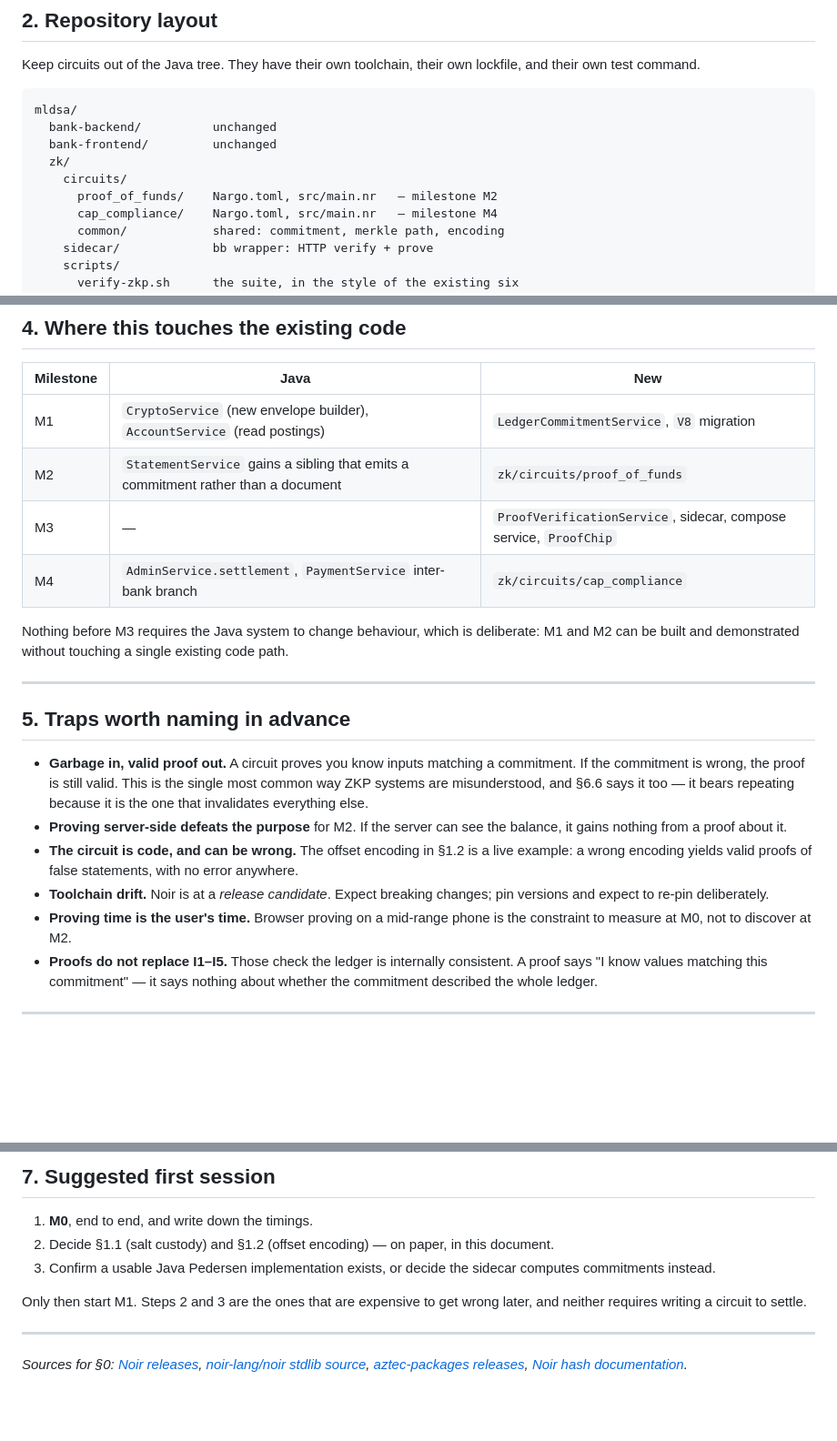
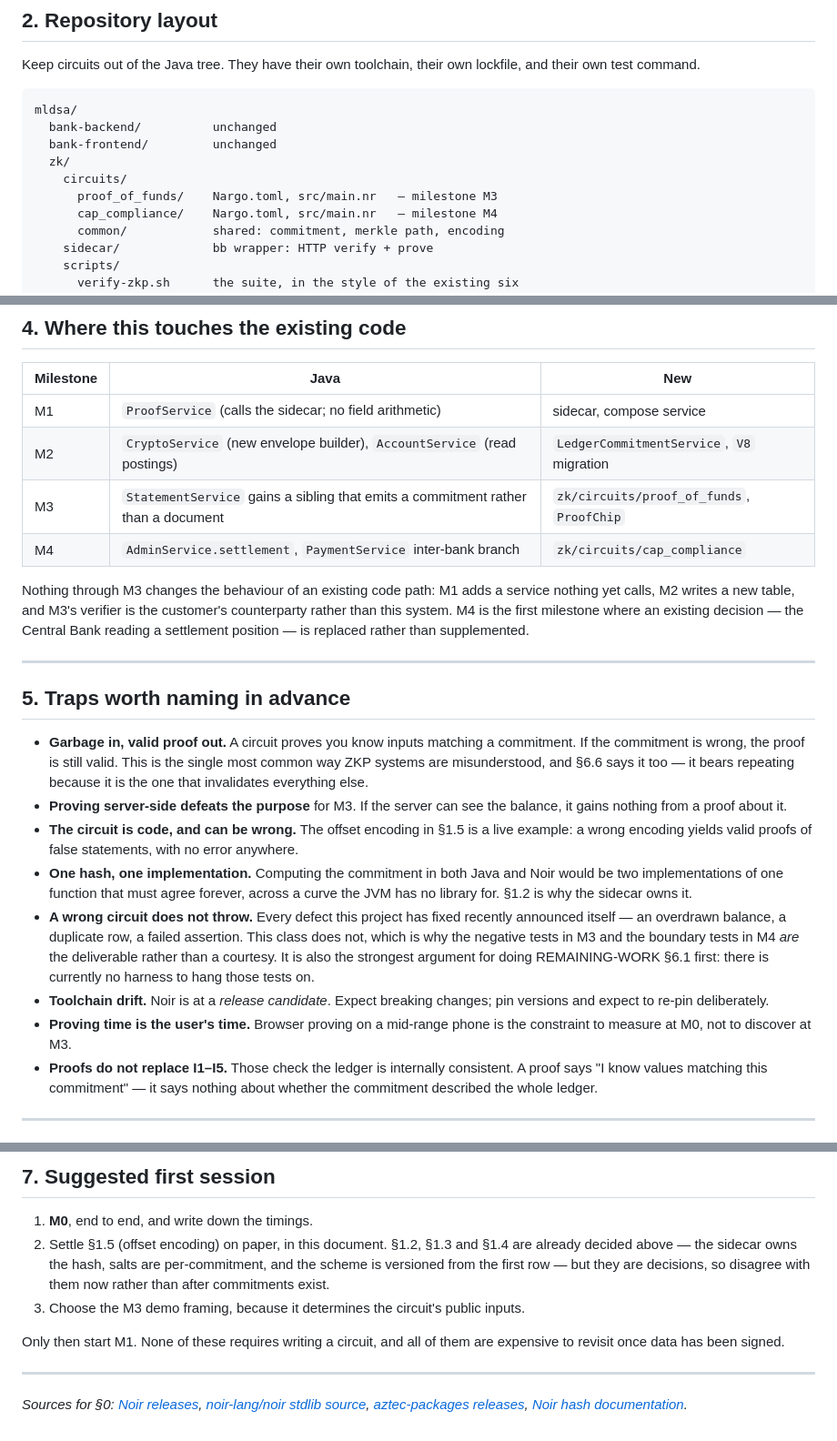
Before and after one commit to AllanJada/core-banking-prototype, a Markdown page: ZKP-NOIR-ROADMAP.md, 3 parts joined by grey strips. Shown at 91% size. GitHub-like rendering; blank space fills up the shorter version.

```diff
--- a/ZKP-NOIR-ROADMAP.md
+++ b/ZKP-NOIR-ROADMAP.md
@@ -103,7 +153,7 @@ mldsa/
   bank-frontend/         unchanged
   zk/
     circuits/
-      proof_of_funds/    Nargo.toml, src/main.nr   — milestone M2
+      proof_of_funds/    Nargo.toml, src/main.nr   — milestone M3
       cap_compliance/    Nargo.toml, src/main.nr   — milestone M4
       common/            shared: commitment, merkle path, encoding
     sidecar/             bb wrapper: HTTP verify + prove
@@ -224,13 +285,15 @@ Not scheduled. Listed so the order is visible.
 
 | Milestone | Java | New |
 |---|---|---|
-| M1 | `CryptoService` (new envelope builder), `AccountService` (read postings) | `LedgerCommitmentService`, `V8` migration |
-| M2 | `StatementService` gains a sibling that emits a commitment rather than a document | `zk/circuits/proof_of_funds` |
-| M3 | — | `ProofVerificationService`, sidecar, compose service, `ProofChip` |
+| M1 | `ProofService` (calls the sidecar; no field arithmetic) | sidecar, compose service |
+| M2 | `CryptoService` (new envelope builder), `AccountService` (read postings) | `LedgerCommitmentService`, `V8` migration |
+| M3 | `StatementService` gains a sibling that emits a commitment rather than a document | `zk/circuits/proof_of_funds`, `ProofChip` |
 | M4 | `AdminService.settlement`, `PaymentService` inter-bank branch | `zk/circuits/cap_compliance` |
 
-Nothing before M3 requires the Java system to change behaviour, which is deliberate: M1 and M2
-can be built and demonstrated without touching a single existing code path.
+Nothing through M3 changes the behaviour of an existing code path: M1 adds a service nothing yet
+calls, M2 writes a new table, and M3's verifier is the customer's counterparty rather than this
+system. M4 is the first milestone where an existing decision — the Central Bank reading a
+settlement position — is replaced rather than supplemented.
 
 ---
 
@@ -240,14 +303,22 @@ can be built and demonstrated without touching a single existing code path.
   the commitment is wrong, the proof is still valid. This is the single most common way ZKP
   systems are misunderstood, and §6.6 says it too — it bears repeating because it is the one
   that invalidates everything else.
-- **Proving server-side defeats the purpose** for M2. If the server can see the balance, it
+- **Proving server-side defeats the purpose** for M3. If the server can see the balance, it
   gains nothing from a proof about it.
-- **The circuit is code, and can be wrong.** The offset encoding in §1.2 is a live example: a
+- **The circuit is code, and can be wrong.** The offset encoding in §1.5 is a live example: a
   wrong encoding yields valid proofs of false statements, with no error anywhere.
+- **One hash, one implementation.** Computing the commitment in both Java and Noir would be two
+  implementations of one function that must agree forever, across a curve the JVM has no library
+  for. §1.2 is why the sidecar owns it.
+- **A wrong circuit does not throw.** Every defect this project has fixed recently announced
+  itself — an overdrawn balance, a duplicate row, a failed assertion. This class does not, which
+  is why the negative tests in M3 and the boundary tests in M4 *are* the deliverable rather than
+  a courtesy. It is also the strongest argument for doing REMAINING-WORK §6.1 first: there is
+  currently no harness to hang those tests on.
 - **Toolchain drift.** Noir is at a *release candidate*. Expect breaking changes; pin versions
   and expect to re-pin deliberately.
 - **Proving time is the user's time.** Browser proving on a mid-range phone is the constraint to
-  measure at M0, not to discover at M2.
+  measure at M0, not to discover at M3.
 - **Proofs do not replace I1–I5.** Those check the ledger is internally consistent. A proof says
   "I know values matching this commitment" — it says nothing about whether the commitment
   described the whole ledger.
@@ -267,12 +338,14 @@ can be built and demonstrated without touching a single existing code path.
 ## 7. Suggested first session
 
 1. **M0**, end to end, and write down the timings.
-2. Decide §1.1 (salt custody) and §1.2 (offset encoding) — on paper, in this document.
-3. Confirm a usable Java Pedersen implementation exists, or decide the sidecar computes
-   commitments instead.
+2. Settle §1.5 (offset encoding) on paper, in this document. §1.2, §1.3 and §1.4 are already
+   decided above — the sidecar owns the hash, salts are per-commitment, and the scheme is
+   versioned from the first row — but they are decisions, so disagree with them now rather than
+   after commitments exist.
+3. Choose the M3 demo framing, because it determines the circuit's public inputs.
 
-Only then start M1. Steps 2 and 3 are the ones that are expensive to get wrong later, and
-neither requires writing a circuit to settle.
+Only then start M1. None of these requires writing a circuit, and all of them are expensive to
+revisit once data has been signed.
 
 ---
 
```
Also changed, not shown: other parts of ZKP-NOIR-ROADMAP.md (+105 -44 lines).
